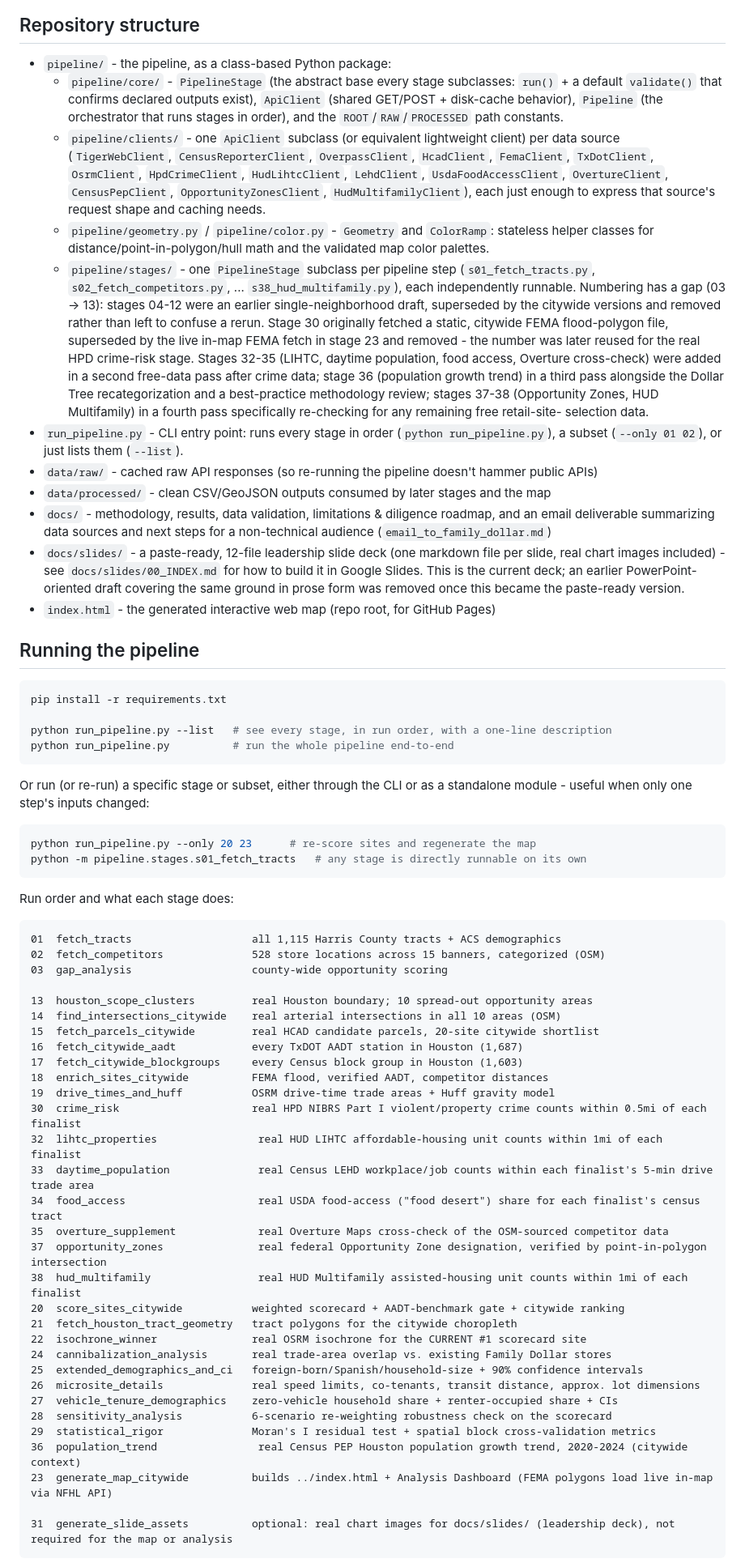
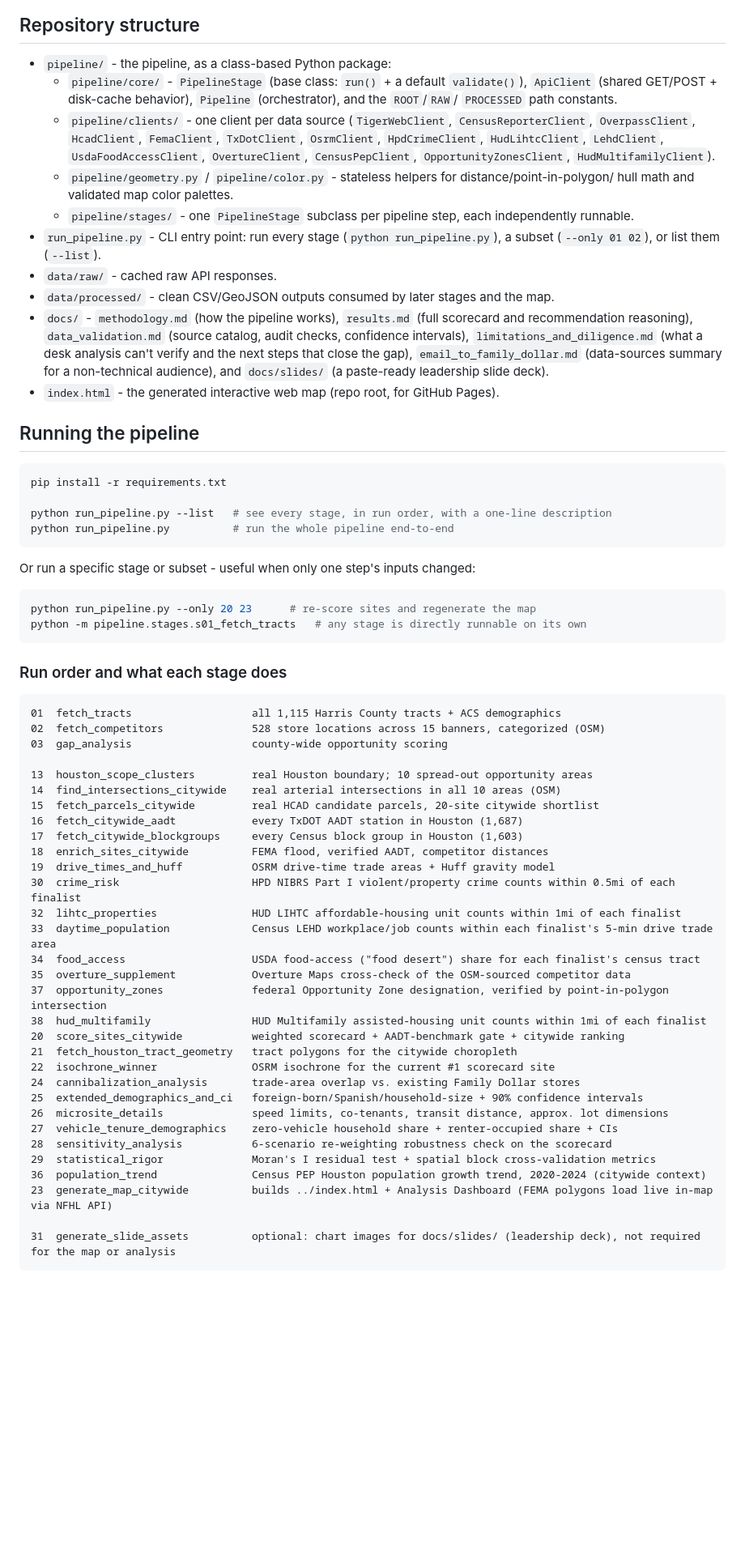
Before and after one commit to matthew-lottly/site-selection, a Markdown page: README.md, the part around one of its changes. Shown at 81% size. Rendered like a GitHub page; blank space fills up the shorter version.

Commit message:
Update README.md for clarity and detail in site selection methodology and data sources

````diff
--- a/README.md
+++ b/README.md
@@ -66,40 +152,26 @@ Zones and HUD Multifamily Properties - see `docs/data_validation.md` §2 (items
 ## Repository structure
 
 - `pipeline/` - the pipeline, as a class-based Python package:
-  - `pipeline/core/` - `PipelineStage` (the abstract base every stage subclasses: `run()` +
-    a default `validate()` that confirms declared outputs exist), `ApiClient` (shared GET/POST +
-    disk-cache behavior), `Pipeline` (the orchestrator that runs stages in order), and the
-    `ROOT`/`RAW`/`PROCESSED` path constants.
-  - `pipeline/clients/` - one `ApiClient` subclass (or equivalent lightweight client) per data source
-    (`TigerWebClient`, `CensusReporterClient`, `OverpassClient`, `HcadClient`, `FemaClient`,
-    `TxDotClient`, `OsrmClient`, `HpdCrimeClient`, `HudLihtcClient`, `LehdClient`,
-    `UsdaFoodAccessClient`, `OvertureClient`, `CensusPepClient`, `OpportunityZonesClient`,
-    `HudMultifamilyClient`), each just enough to express that source's request shape and caching needs.
-  - `pipeline/geometry.py` / `pipeline/color.py` - `Geometry` and `ColorRamp`: stateless helper
-    classes for distance/point-in-polygon/hull math and the validated map color palettes.
-  - `pipeline/stages/` - one `PipelineStage` subclass per pipeline step (`s01_fetch_tracts.py`,
-    `s02_fetch_competitors.py`, ... `s38_hud_multifamily.py`), each independently runnable.
-    Numbering has a gap (03 → 13): stages 04-12 were an earlier single-neighborhood draft, superseded
-    by the citywide versions and removed rather than left to confuse a rerun. Stage 30 originally
-    fetched a static, citywide FEMA flood-polygon file, superseded by the live in-map FEMA fetch in
-    stage 23 and removed - the number was later reused for the real HPD crime-risk stage. Stages 32-35
-    (LIHTC, daytime population, food access, Overture cross-check) were added in a second free-data
-    pass after crime data; stage 36 (population growth trend) in a third pass alongside the Dollar
-    Tree recategorization and a best-practice methodology review; stages 37-38 (Opportunity Zones,
-    HUD Multifamily) in a fourth pass specifically re-checking for any remaining free retail-site-
-    selection data.
-- `run_pipeline.py` - CLI entry point: runs every stage in order (`python run_pipeline.py`), a
-  subset (`--only 01 02`), or just lists them (`--list`).
-- `data/raw/` - cached raw API responses (so re-running the pipeline doesn't hammer public APIs)
-- `data/processed/` - clean CSV/GeoJSON outputs consumed by later stages and the map
-- `docs/` - methodology, results, data validation, limitations & diligence roadmap, and an email
-  deliverable summarizing data sources and next steps for a non-technical audience
-  (`email_to_family_dollar.md`)
-- `docs/slides/` - a paste-ready, 12-file leadership slide deck (one markdown file per slide, real
-  chart images included) - see `docs/slides/00_INDEX.md` for how to build it in Google Slides. This is
-  the current deck; an earlier PowerPoint-oriented draft covering the same ground in prose form was
-  removed once this became the paste-ready version.
-- `index.html` - the generated interactive web map (repo root, for GitHub Pages)
+  - `pipeline/core/` - `PipelineStage` (base class: `run()` + a default `validate()`), `ApiClient`
+    (shared GET/POST + disk-cache behavior), `Pipeline` (orchestrator), and the `ROOT`/`RAW`/
+    `PROCESSED` path constants.
+  - `pipeline/clients/` - one client per data source (`TigerWebClient`, `CensusReporterClient`,
+    `OverpassClient`, `HcadClient`, `FemaClient`, `TxDotClient`, `OsrmClient`, `HpdCrimeClient`,
+    `HudLihtcClient`, `LehdClient`, `UsdaFoodAccessClient`, `OvertureClient`, `CensusPepClient`,
+    `OpportunityZonesClient`, `HudMultifamilyClient`).
+  - `pipeline/geometry.py` / `pipeline/color.py` - stateless helpers for distance/point-in-polygon/
+    hull math and validated map color palettes.
+  - `pipeline/stages/` - one `PipelineStage` subclass per pipeline step, each independently runnable.
+- `run_pipeline.py` - CLI entry point: run every stage (`python run_pipeline.py`), a subset
+  (`--only 01 02`), or list them (`--list`).
+- `data/raw/` - cached raw API responses.
+- `data/processed/` - clean CSV/GeoJSON outputs consumed by later stages and the map.
+- `docs/` - `methodology.md` (how the pipeline works), `results.md` (full scorecard and
+  recommendation reasoning), `data_validation.md` (source catalog, audit checks, confidence
+  intervals), `limitations_and_diligence.md` (what a desk analysis can't verify and the next steps
+  that close the gap), `email_to_family_dollar.md` (data-sources summary for a non-technical
+  audience), and `docs/slides/` (a paste-ready leadership slide deck).
+- `index.html` - the generated interactive web map (repo root, for GitHub Pages).
 
 ## Running the pipeline
 
@@ -110,15 +182,14 @@ python run_pipeline.py --list   # see every stage, in run order, with a one-line
 python run_pipeline.py          # run the whole pipeline end-to-end
 ```
 
-Or run (or re-run) a specific stage or subset, either through the CLI or as a standalone module -
-useful when only one step's inputs changed:
+Or run a specific stage or subset - useful when only one step's inputs changed:
 
 ```bash
 python run_pipeline.py --only 20 23      # re-score sites and regenerate the map
 python -m pipeline.stages.s01_fetch_tracts   # any stage is directly runnable on its own
 ```
 
-Run order and what each stage does:
+### Run order and what each stage does
 
 ```text
 01  fetch_tracts                   all 1,115 Harris County tracts + ACS demographics
@@ -132,25 +203,25 @@ Run order and what each stage does:
 17  fetch_citywide_blockgroups     every Census block group in Houston (1,603)
 18  enrich_sites_citywide          FEMA flood, verified AADT, competitor distances
 19  drive_times_and_huff           OSRM drive-time trade areas + Huff gravity model
-30  crime_risk                     real HPD NIBRS Part I violent/property crime counts within 0.5mi of each finalist
-32  lihtc_properties                real HUD LIHTC affordable-housing unit counts within 1mi of each finalist
-33  daytime_population              real Census LEHD workplace/job counts within each finalist's 5-min drive trade area
-34  food_access                     real USDA food-access ("food desert") share for each finalist's census tract
-35  overture_supplement             real Overture Maps cross-check of the OSM-sourced competitor data
-37  opportunity_zones               real federal Opportunity Zone designation, verified by point-in-polygon intersection
-38  hud_multifamily                 real HUD Multifamily assisted-housing unit counts within 1mi of each finalist
+30  crime_risk                     HPD NIBRS Part I violent/property crime counts within 0.5mi of each finalist
+32  lihtc_properties               HUD LIHTC affordable-housing unit counts within 1mi of each finalist
+33  daytime_population             Census LEHD workplace/job counts within each finalist's 5-min drive trade area
+34  food_access                    USDA food-access ("food desert") share for each finalist's census tract
+35  overture_supplement            Overture Maps cross-check of the OSM-sourced competitor data
+37  opportunity_zones              federal Opportunity Zone designation, verified by point-in-polygon intersection
+38  hud_multifamily                HUD Multifamily assisted-housing unit counts within 1mi of each finalist
 20  score_sites_citywide           weighted scorecard + AADT-benchmark gate + citywide ranking
 21  fetch_houston_tract_geometry   tract polygons for the citywide choropleth
-22  isochrone_winner               real OSRM isochrone for the CURRENT #1 scorecard site
-24  cannibalization_analysis       real trade-area overlap vs. existing Family Dollar stores
+22  isochrone_winner               OSRM isochrone for the current #1 scorecard site
+24  cannibalization_analysis       trade-area overlap vs. existing Family Dollar stores
 25  extended_demographics_and_ci   foreign-born/Spanish/household-size + 90% confidence intervals
-26  microsite_details              real speed limits, co-tenants, transit distance, approx. lot dimensions
+26  microsite_details              speed limits, co-tenants, transit distance, approx. lot dimensions
 27  vehicle_tenure_demographics    zero-vehicle household share + renter-occupied share + CIs
 28  sensitivity_analysis           6-scenario re-weighting robustness check on the scorecard
 29  statistical_rigor              Moran's I residual test + spatial block cross-validation metrics
-36  population_trend                real Census PEP Houston population growth trend, 2020-2024 (citywide context)
+36  population_trend               Census PEP Houston population growth trend, 2020-2024 (citywide context)
 23  generate_map_citywide          builds ../index.html + Analysis Dashboard (FEMA polygons load live in-map via NFHL API)
 
-31  generate_slide_assets          optional: real chart images for docs/slides/ (leadership deck), not required for the map or analysis
+31  generate_slide_assets          optional: chart images for docs/slides/ (leadership deck), not required for the map or analysis
 ```
 
````
Also changed, not shown: other parts of README.md (+147 -66 lines).
